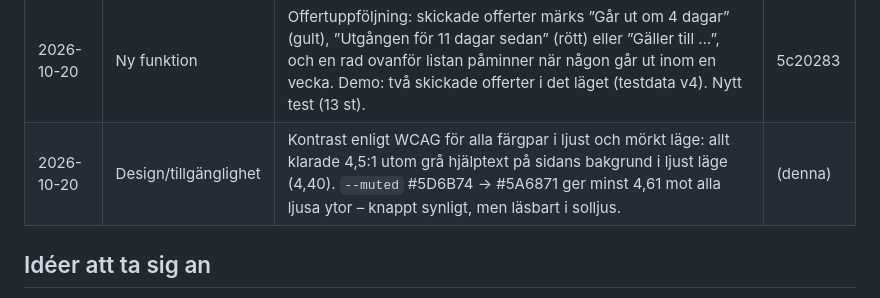
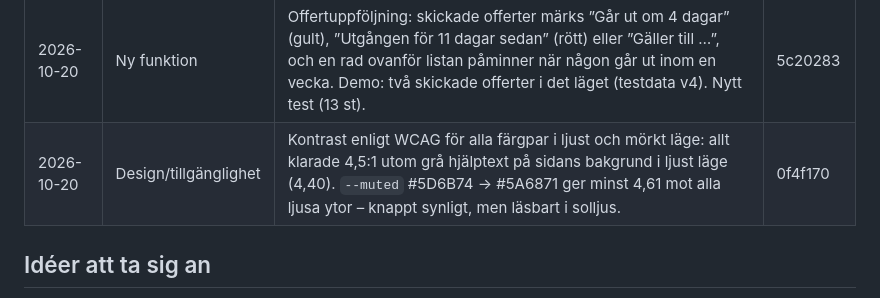
Before and after one commit to andymiftari/Bot, a Markdown page: SANDBOX-LOGG.md, the part around the change. Drawn GitHub-style.

Commit message:
Logg: kontrast
Co-Authored-By: Claude Opus 5.5 <noreply@anthropic.com>
Claude-Session: https://claude.ai/code/session_01RUgzLPcAD2fcdD9gAbmXHu

```diff
--- a/SANDBOX-LOGG.md
+++ b/SANDBOX-LOGG.md
@@ -38,7 +38,7 @@ stoppas av artifaktens ram.
 | 2026-10-20 | Design | ”Mer”-knapp på telefon: Arkiv, Personal, Listor, Inkorg och Utseende ligger bakom Mer (den flik man står på syns alltid; på dator syns allt). Topplisten för admin på telefon: 287 → 189 px totalt med förra varvet. Nytt test i sviten. | b96371e |
 | 2026-10-20 | Stabilitet | Automatiska felrapporter: oväntade fel läggs i Inkorg (fel, flik, version, telefon), högst tre per besök, aldrig samma två gånger, inget nätbrus. Knapptryck som misslyckas ger nu ”Något gick fel – felet är rapporterat” i stället för ingenting. Samma form som supportförfrågan, reglerna oförändrade. Exporterna granskade: tal skrivs som tal, ingen åtgärd. Nytt test (12 st). | d9c2ee9 |
 | 2026-10-20 | Ny funktion | Offertuppföljning: skickade offerter märks ”Går ut om 4 dagar” (gult), ”Utgången för 11 dagar sedan” (rött) eller ”Gäller till …”, och en rad ovanför listan påminner när någon går ut inom en vecka. Demo: två skickade offerter i det läget (testdata v4). Nytt test (13 st). | 5c20283 |
-| 2026-10-20 | Design/tillgänglighet | Kontrast enligt WCAG för alla färgpar i ljust och mörkt läge: allt klarade 4,5:1 utom grå hjälptext på sidans bakgrund i ljust läge (4,40). `--muted` #5D6B74 → #5A6871 ger minst 4,61 mot alla ljusa ytor – knappt synligt, men läsbart i solljus. | (denna) |
+| 2026-10-20 | Design/tillgänglighet | Kontrast enligt WCAG för alla färgpar i ljust och mörkt läge: allt klarade 4,5:1 utom grå hjälptext på sidans bakgrund i ljust läge (4,40). `--muted` #5D6B74 → #5A6871 ger minst 4,61 mot alla ljusa ytor – knappt synligt, men läsbart i solljus. | 0f4f170 |
 
 ## Idéer att ta sig an
 
```
